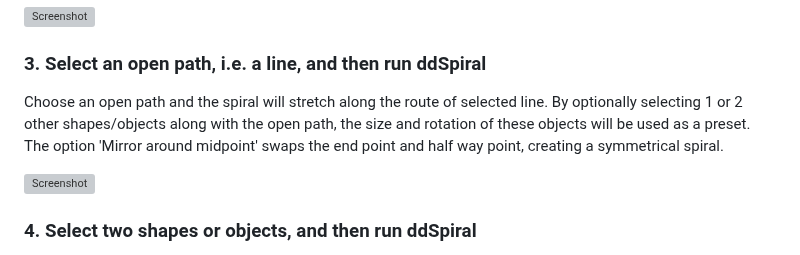
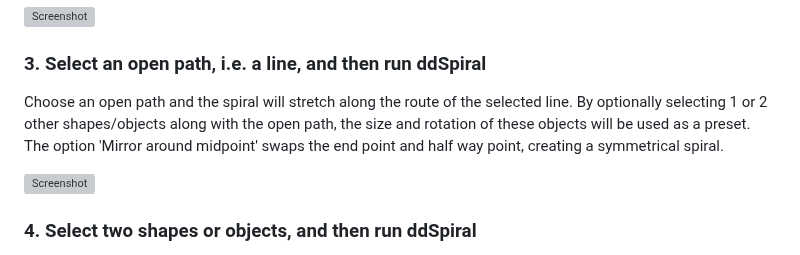
Before and after one commit to Design-Dude/ddSpiral, a Markdown page: README.md, the part around one of its changes. Rendered like a GitHub page; grey boxes are pictures that could not be loaded.

```diff
--- a/README.md
+++ b/README.md
@@ -32,7 +32,7 @@ Selecting a closed path is basically the same as #1 but the experimental option
 ![Screenshot](repository_images/shape.svg)
 
 ### 3. Select an open path, i.e. a line, and then run ddSpiral
-Choose an open path and the spiral will stretch along the route of selected line. By optionally selecting 1 or 2 other shapes/objects along with the open path, the size and rotation of these objects will be used as a preset. The option 'Mirror around midpoint' swaps the end point and half way point, creating a symmetrical spiral.
+Choose an open path and the spiral will stretch along the route of the selected line. By optionally selecting 1 or 2 other shapes/objects along with the open path, the size and rotation of these objects will be used as a preset. The option 'Mirror around midpoint' swaps the end point and half way point, creating a symmetrical spiral.
 
 ![Screenshot](repository_images/path.svg)
 
```
Also changed, not shown: other parts of README.md (+3 -3 lines).
